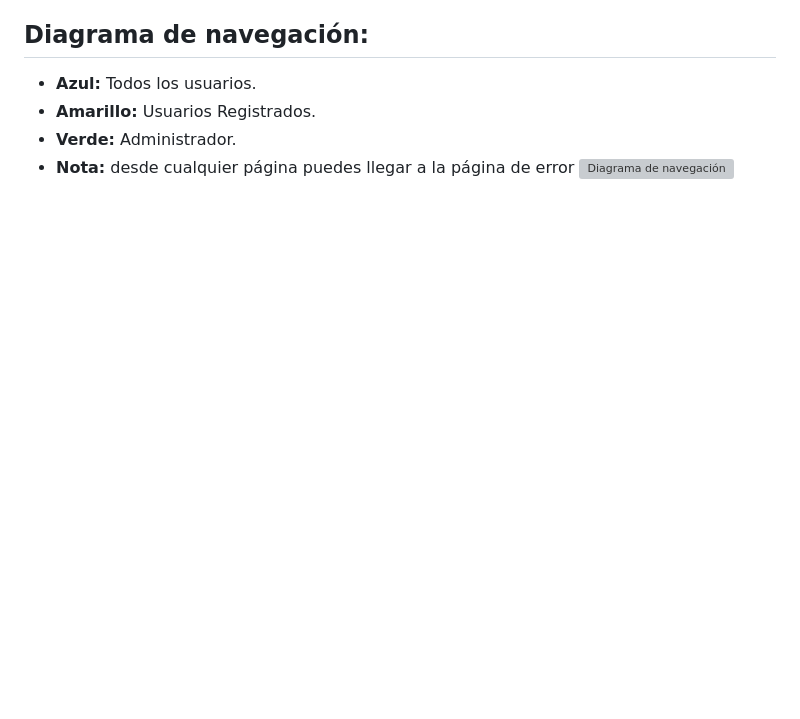
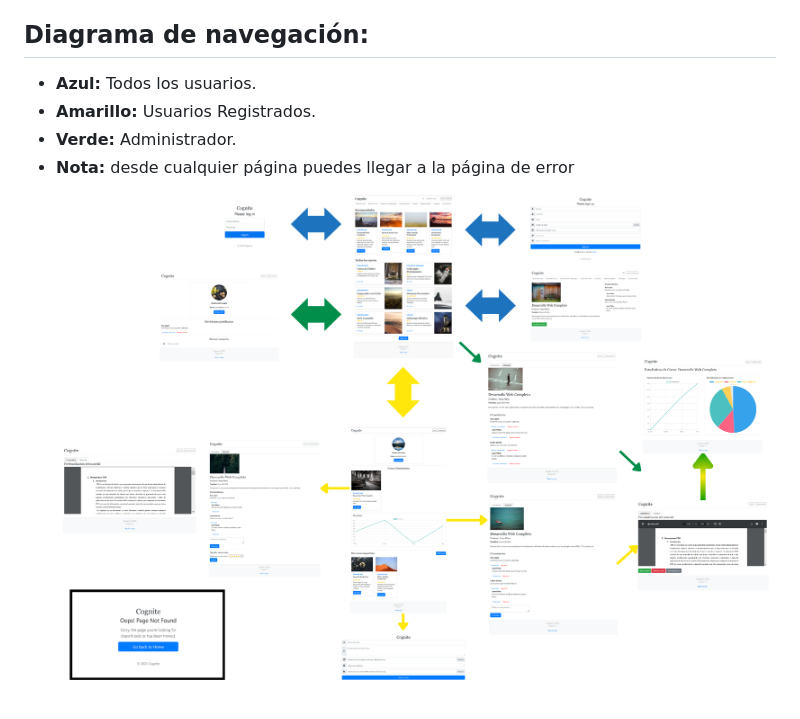
Before and after one commit to CodeURJC-DAW-2024-25/webapp11, a Markdown page: README.md, the part around the change. GitHub-like rendering; blank space fills up the shorter version; grey boxes are pictures that could not be loaded.

```diff
--- a/README.md
+++ b/README.md
@@ -40,4 +40,4 @@
 - **Amarillo:** Usuarios Registrados.
 - **Verde:** Administrador.
 - **Nota:** desde cualquier página puedes llegar a la página de error
-![Diagrama de navegación](images/Diagrama_navegacion.png)
+![Diagrama de navegación](images/diagrama_navegacion.png)
```
